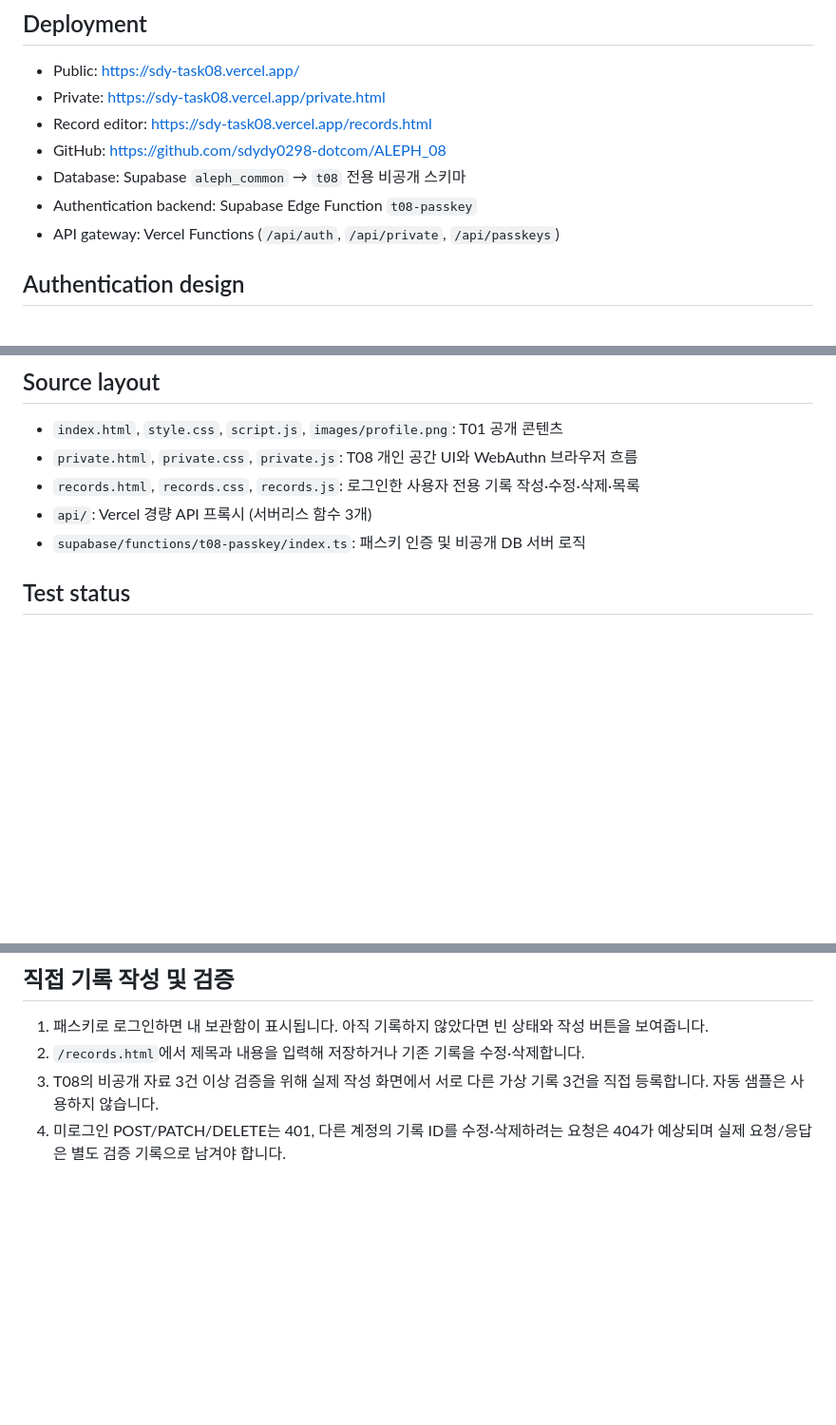
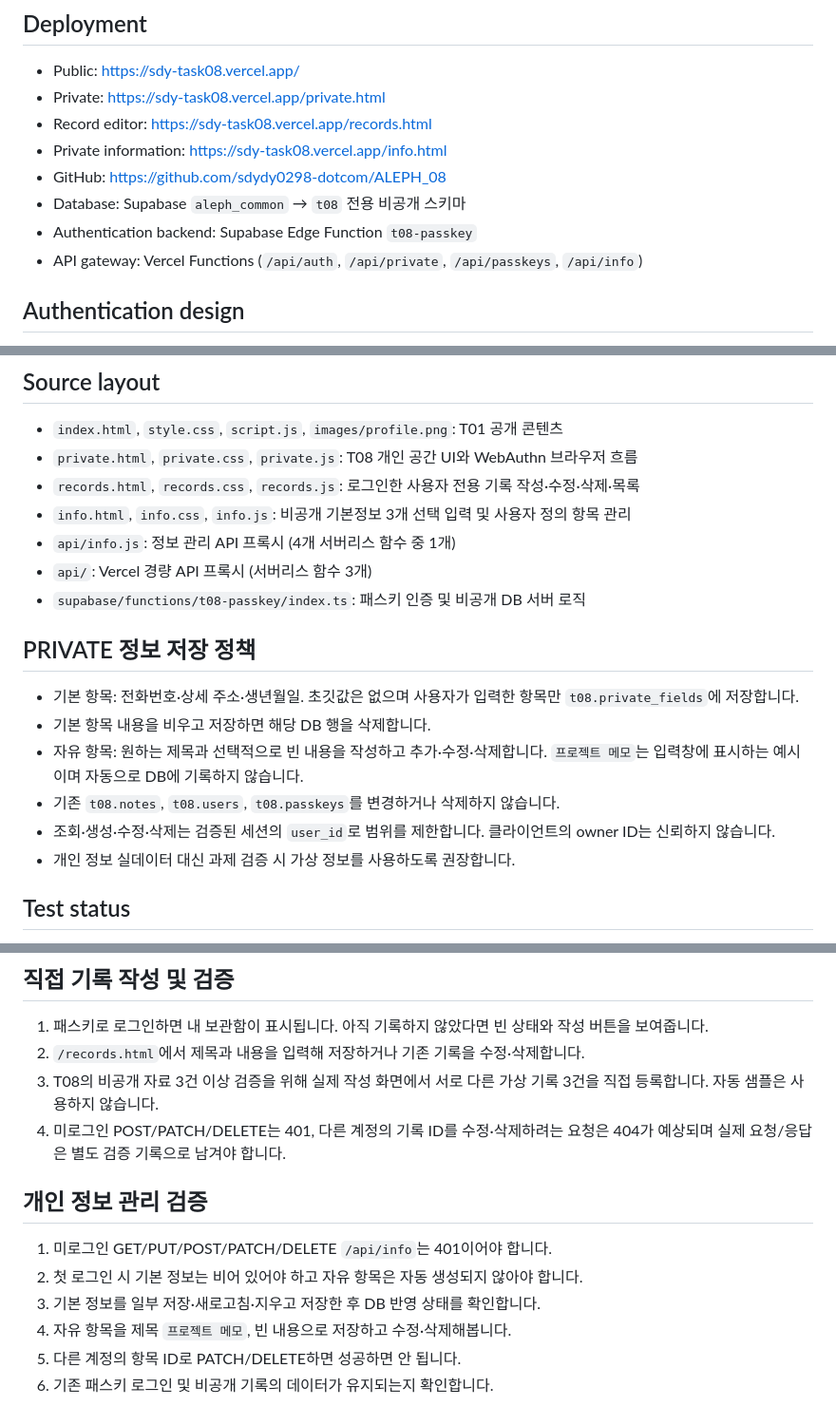
Before and after one commit to sdydy0298-dotcom/ALEPH_08, a Markdown page: README.md, 3 parts joined by grey strips. Shown at 95% size. GitHub-like rendering; blank space fills up the shorter version.

Commit message:
docs(t08): describe private profile management, preservation and verification

```diff
--- a/README.md
+++ b/README.md
@@ -7,10 +7,11 @@
 - Public: https://sdy-task08.vercel.app/
 - Private: https://sdy-task08.vercel.app/private.html
 - Record editor: https://sdy-task08.vercel.app/records.html
+- Private information: https://sdy-task08.vercel.app/info.html
 - GitHub: https://github.com/sdydy0298-dotcom/ALEPH_08
 - Database: Supabase `aleph_common` → `t08` 전용 비공개 스키마
 - Authentication backend: Supabase Edge Function `t08-passkey`
-- API gateway: Vercel Functions (`/api/auth`, `/api/private`, `/api/passkeys`)
+- API gateway: Vercel Functions (`/api/auth`, `/api/private`, `/api/passkeys`, `/api/info`)
 
 ## Authentication design
 
@@ -29,8 +30,19 @@
 - `index.html`, `style.css`, `script.js`, `images/profile.png`: T01 공개 콘텐츠
 - `private.html`, `private.css`, `private.js`: T08 개인 공간 UI와 WebAuthn 브라우저 흐름
 - `records.html`, `records.css`, `records.js`: 로그인한 사용자 전용 기록 작성·수정·삭제·목록
+- `info.html`, `info.css`, `info.js`: 비공개 기본정보 3개 선택 입력 및 사용자 정의 항목 관리
+- `api/info.js`: 정보 관리 API 프록시 (4개 서버리스 함수 중 1개)
 - `api/`: Vercel 경량 API 프록시 (서버리스 함수 3개)
 - `supabase/functions/t08-passkey/index.ts`: 패스키 인증 및 비공개 DB 서버 로직
+
+## PRIVATE 정보 저장 정책
+
+- 기본 항목: 전화번호·상세 주소·생년월일. 초깃값은 없으며 사용자가 입력한 항목만 `t08.private_fields`에 저장합니다.
+- 기본 항목 내용을 비우고 저장하면 해당 DB 행을 삭제합니다.
+- 자유 항목: 원하는 제목과 선택적으로 빈 내용을 작성하고 추가·수정·삭제합니다. `프로젝트 메모`는 입력창에 표시하는 예시이며 자동으로 DB에 기록하지 않습니다.
+- 기존 `t08.notes`, `t08.users`, `t08.passkeys`를 변경하거나 삭제하지 않습니다.
+- 조회·생성·수정·삭제는 검증된 세션의 `user_id`로 범위를 제한합니다. 클라이언트의 owner ID는 신뢰하지 않습니다.
+- 개인 정보 실데이터 대신 과제 검증 시 가상 정보를 사용하도록 권장합니다.
 
 ## Test status
 
@@ -56,3 +68,12 @@
 2. `/records.html`에서 제목과 내용을 입력해 저장하거나 기존 기록을 수정·삭제합니다.
 3. T08의 비공개 자료 3건 이상 검증을 위해 실제 작성 화면에서 서로 다른 가상 기록 3건을 직접 등록합니다. 자동 샘플은 사용하지 않습니다.
 4. 미로그인 POST/PATCH/DELETE는 401, 다른 계정의 기록 ID를 수정·삭제하려는 요청은 404가 예상되며 실제 요청/응답은 별도 검증 기록으로 남겨야 합니다.
+
+## 개인 정보 관리 검증
+
+1. 미로그인 GET/PUT/POST/PATCH/DELETE `/api/info`는 401이어야 합니다.
+2. 첫 로그인 시 기본 정보는 비어 있어야 하고 자유 항목은 자동 생성되지 않아야 합니다.
+3. 기본 정보를 일부 저장·새로고침·지우고 저장한 후 DB 반영 상태를 확인합니다.
+4. 자유 항목을 제목 `프로젝트 메모`, 빈 내용으로 저장하고 수정·삭제해봅니다.
+5. 다른 계정의 항목 ID로 PATCH/DELETE하면 성공하면 안 됩니다.
+6. 기존 패스키 로그인 및 비공개 기록의 데이터가 유지되는지 확인합니다.
```
